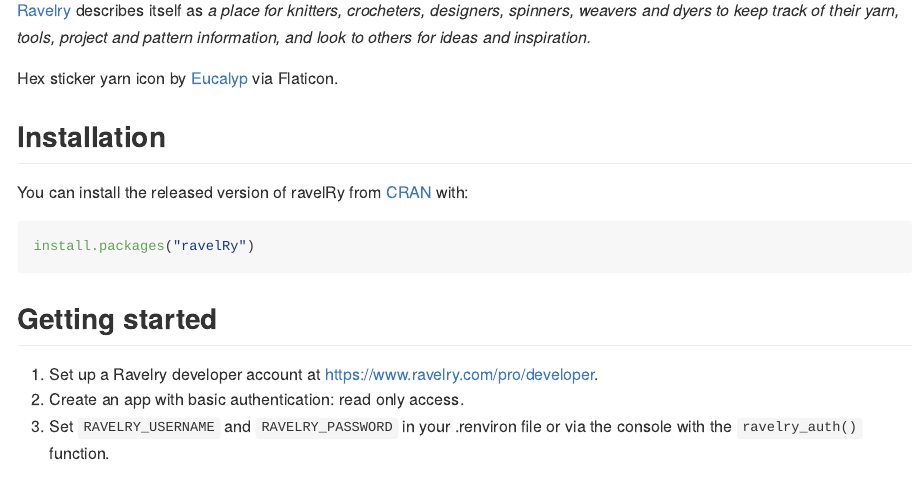
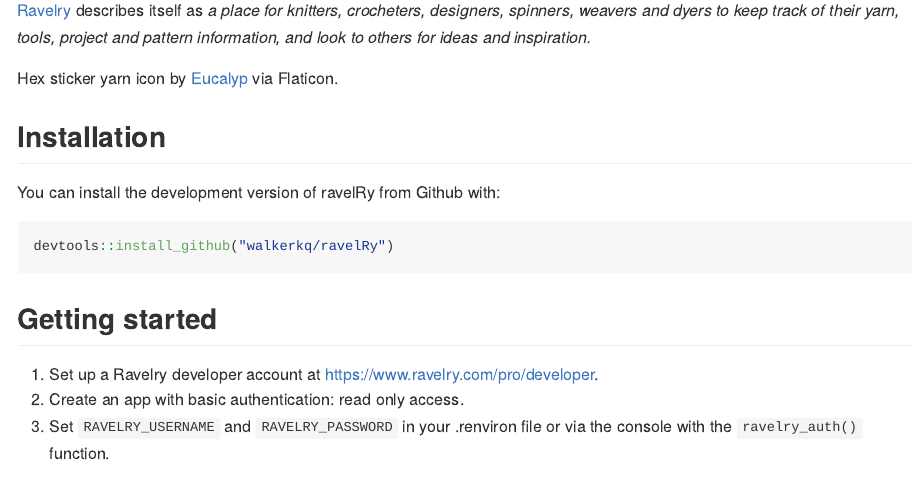
Before and after one commit to walkerkq/ravelRy, an R Markdown document (README.Rmd): the page in a window 1100 px wide, from 180 px down. The pictures show the output file README.md that the author committed with the source, drawn offline in the style of GitHub.

Commit message:
update installation instructions

````diff
--- a/README.Rmd
+++ b/README.Rmd
@@ -24,10 +24,10 @@
 
 ## Installation
 
-You can install the released version of ravelRy from [CRAN](https://CRAN.R-project.org) with:
+You can install the development version of ravelRy from Github with:
 
 ``` r
-install.packages("ravelRy")
+devtools::install_github("walkerkq/ravelRy")
 ```
 
 ## Getting started
````
Also changed, not shown: README.md.
